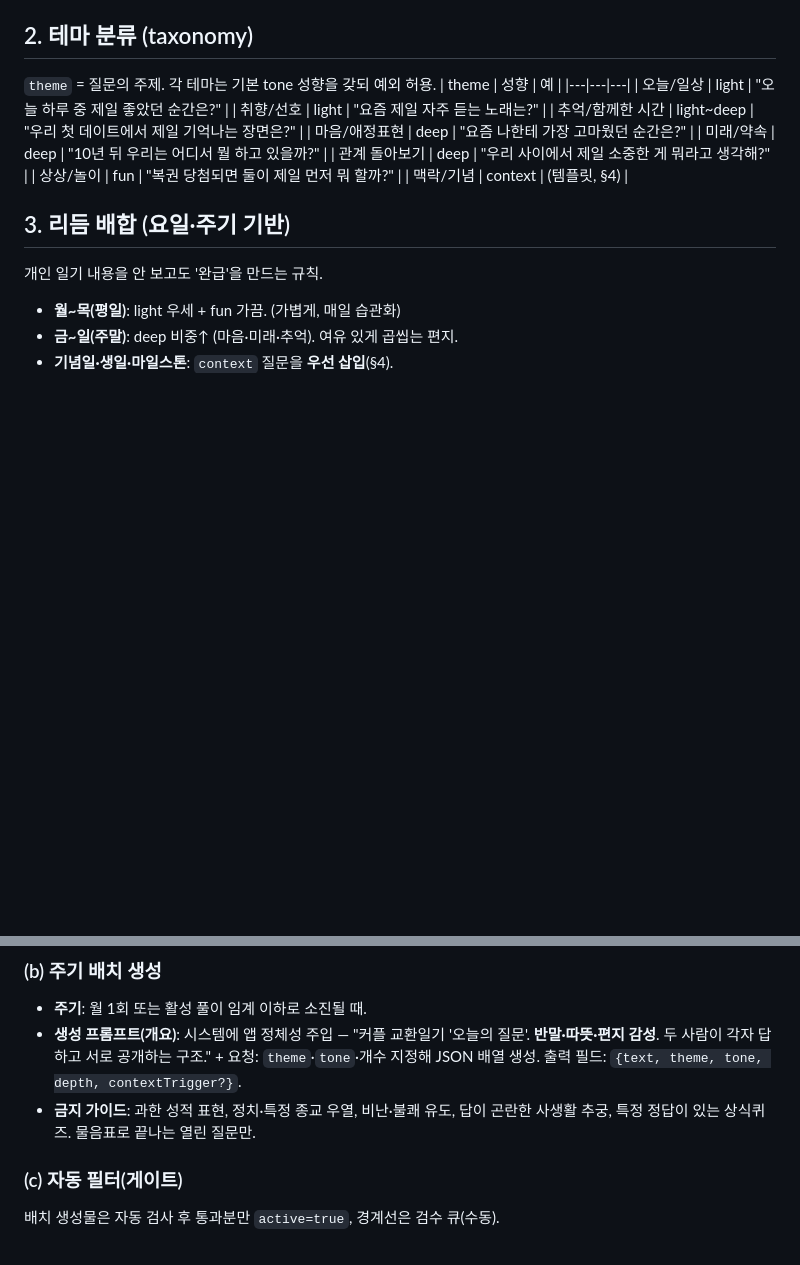
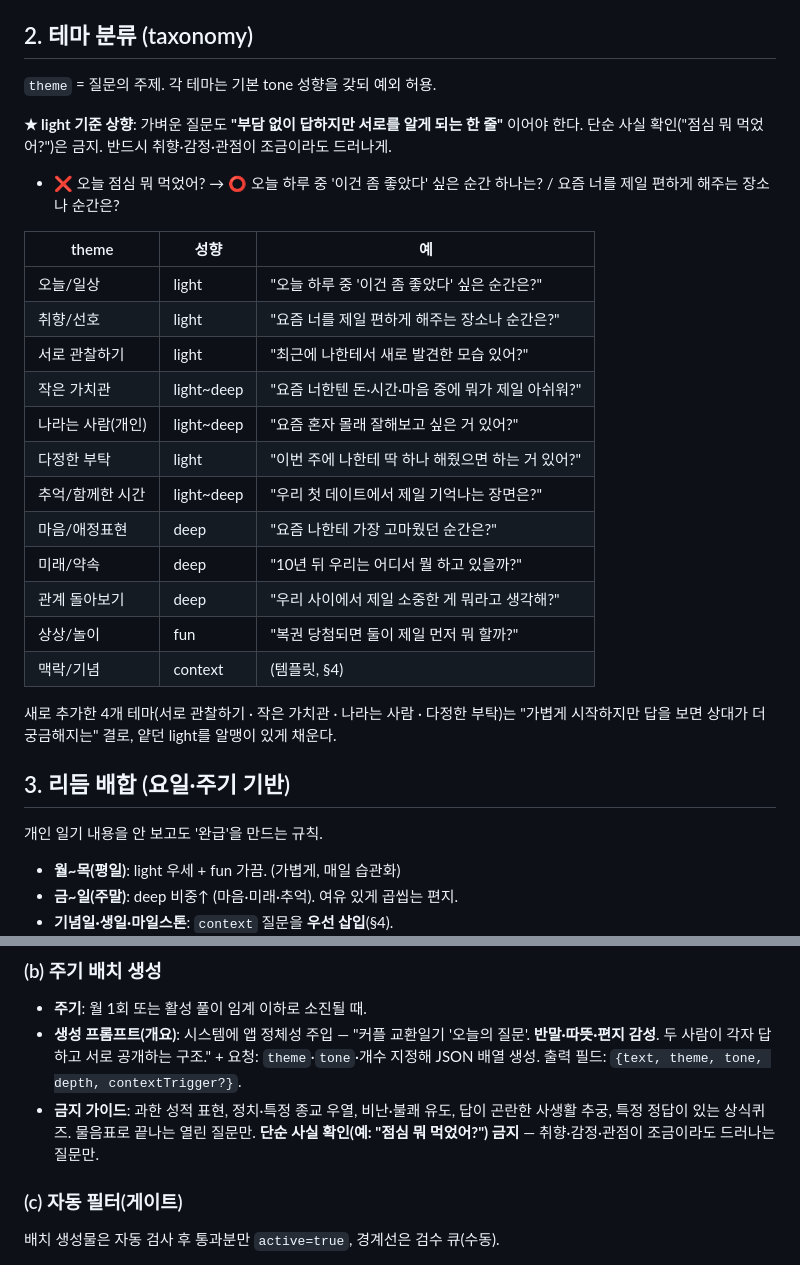
Before and after one commit to seunghw2/couple-diary, a Markdown page: docs/planning/25-daily-question-ai-plan.md, 2 parts joined by grey strips. Drawn GitHub-style; blank space fills up the shorter version.

Commit message:
기획 25 보강: light 기준 상향(단순 사실확인 금지) + 테마 4개 추가
서로 관찰하기·작은 가치관·나라는 사람·다정한 부탁 테마 추가,
생성 가이드에 '점심 뭐 먹었어' 류 단순 사실확인 금지 명시.

Co-Authored-By: Claude Opus 4.8 <noreply@anthropic.com>

```diff
--- a/docs/planning/25-daily-question-ai-plan.md
+++ b/docs/planning/25-daily-question-ai-plan.md
@@ -23,16 +23,26 @@
 
 ## 2. 테마 분류 (taxonomy)
 `theme` = 질문의 주제. 각 테마는 기본 tone 성향을 갖되 예외 허용.
+
+**★ light 기준 상향**: 가벼운 질문도 **"부담 없이 답하지만 서로를 알게 되는 한 줄"** 이어야 한다. 단순 사실 확인("점심 뭐 먹었어?")은 금지. 반드시 취향·감정·관점이 조금이라도 드러나게.
+- ❌ 오늘 점심 뭐 먹었어?  →  ⭕ 오늘 하루 중 '이건 좀 좋았다' 싶은 순간 하나는? / 요즘 너를 제일 편하게 해주는 장소나 순간은?
+
 | theme | 성향 | 예 |
 |---|---|---|
-| 오늘/일상 | light | "오늘 하루 중 제일 좋았던 순간은?" |
-| 취향/선호 | light | "요즘 제일 자주 듣는 노래는?" |
+| 오늘/일상 | light | "오늘 하루 중 '이건 좀 좋았다' 싶은 순간은?" |
+| 취향/선호 | light | "요즘 너를 제일 편하게 해주는 장소나 순간은?" |
+| 서로 관찰하기 | light | "최근에 나한테서 새로 발견한 모습 있어?" |
+| 작은 가치관 | light~deep | "요즘 너한텐 돈·시간·마음 중에 뭐가 제일 아쉬워?" |
+| 나라는 사람(개인) | light~deep | "요즘 혼자 몰래 잘해보고 싶은 거 있어?" |
+| 다정한 부탁 | light | "이번 주에 나한테 딱 하나 해줬으면 하는 거 있어?" |
 | 추억/함께한 시간 | light~deep | "우리 첫 데이트에서 제일 기억나는 장면은?" |
 | 마음/애정표현 | deep | "요즘 나한테 가장 고마웠던 순간은?" |
 | 미래/약속 | deep | "10년 뒤 우리는 어디서 뭘 하고 있을까?" |
 | 관계 돌아보기 | deep | "우리 사이에서 제일 소중한 게 뭐라고 생각해?" |
 | 상상/놀이 | fun | "복권 당첨되면 둘이 제일 먼저 뭐 할까?" |
 | 맥락/기념 | context | (템플릿, §4) |
+
+새로 추가한 4개 테마(서로 관찰하기 · 작은 가치관 · 나라는 사람 · 다정한 부탁)는 "가볍게 시작하지만 답을 보면 상대가 더 궁금해지는" 결로, 얕던 light를 알맹이 있게 채운다.
 
 ## 3. 리듬 배합 (요일·주기 기반)
 개인 일기 내용을 안 보고도 '완급'을 만드는 규칙.
@@ -61,7 +71,7 @@
 ### (b) 주기 배치 생성
 - **주기**: 월 1회 또는 활성 풀이 임계 이하로 소진될 때.
 - **생성 프롬프트(개요)**: 시스템에 앱 정체성 주입 — "커플 교환일기 '오늘의 질문'. **반말·따뜻·편지 감성**. 두 사람이 각자 답하고 서로 공개하는 구조." + 요청: `theme`·`tone`·개수 지정해 JSON 배열 생성. 출력 필드: `{text, theme, tone, depth, contextTrigger?}`.
-- **금지 가이드**: 과한 성적 표현, 정치·특정 종교 우열, 비난·불쾌 유도, 답이 곤란한 사생활 추궁, 특정 정답이 있는 상식퀴즈. 물음표로 끝나는 열린 질문만.
+- **금지 가이드**: 과한 성적 표현, 정치·특정 종교 우열, 비난·불쾌 유도, 답이 곤란한 사생활 추궁, 특정 정답이 있는 상식퀴즈. 물음표로 끝나는 열린 질문만. **단순 사실 확인(예: "점심 뭐 먹었어?") 금지** — 취향·감정·관점이 조금이라도 드러나는 질문만.
 
 ### (c) 자동 필터(게이트)
 배치 생성물은 자동 검사 후 통과분만 `active=true`, 경계선은 검수 큐(수동).
```
